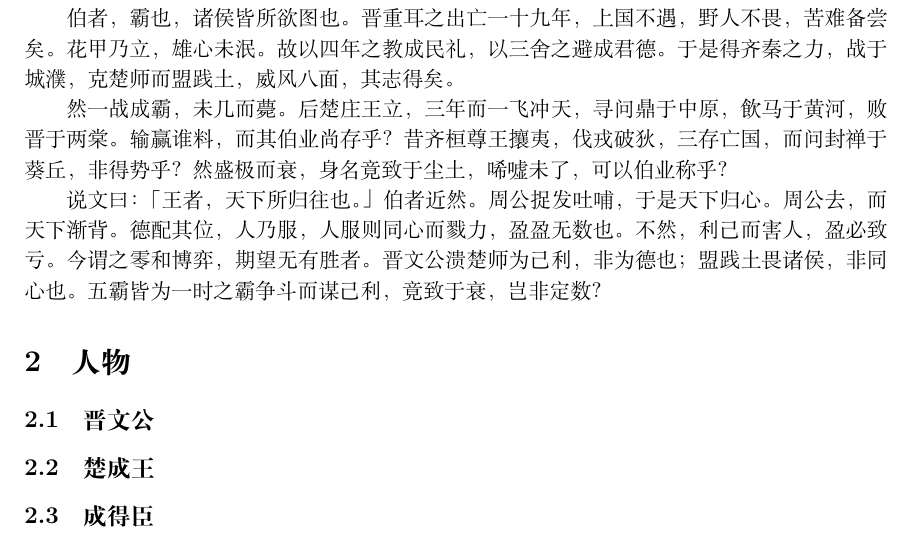
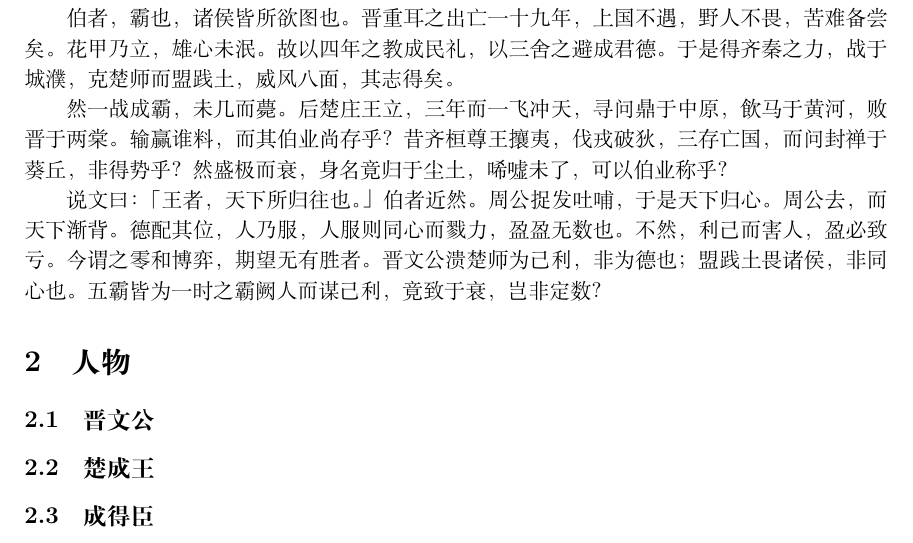
Before and after one commit to KingSiong/TsoTuan, a LaTeX problem sheet (HomeworkTemplate/main.tex): part of page 2 of 2, cut so that both start at the same text. Compiled offline with XeLaTeX; a missing font is replaced by an installed copy or a similar font.

Commit message:
version/24/11/22

```diff
--- a/HomeworkTemplate/main.tex
+++ b/HomeworkTemplate/main.tex
@@ -121,9 +121,9 @@
 
 伯者，霸也，诸侯皆所欲图也。晋重耳之出亡一十九年，上国不遇，野人不畏，苦难备尝矣。花甲乃立，雄心未泯。故以四年之教成民礼，以三舍之避成君德。于是得齐秦之力，战于城濮，克楚师而盟践土，威风八面，其志得矣。
 
-然一战成霸，未几而薨。后楚庄王立，三年而一飞冲天，寻问鼎于中原，飲马于黄河，败晋于两棠。输赢谁料，而其伯业尚存乎？昔齐桓尊王攘夷，伐戎破狄，三存亡国，而问封禅于葵丘，非得势乎？然盛极而衰，身名竟致于尘土，唏嘘未了，可以伯业称乎？
+然一战成霸，未几而薨。后楚庄王立，三年而一飞冲天，寻问鼎于中原，飲马于黄河，败晋于两棠。输赢谁料，而其伯业尚存乎？昔齐桓尊王攘夷，伐戎破狄，三存亡国，而问封禅于葵丘，非得势乎？然盛极而衰，身名竟归于尘土，唏嘘未了，可以伯业称乎？
 
-说文曰：「王者，天下所归往也。」伯者近然。周公捉发吐哺，于是天下归心。周公去，而天下渐背。德配其位，人乃服，人服则同心而戮力，盈盈无数也。不然，利己而害人，盈必致亏。今谓之零和博弈，期望无有胜者。晋文公溃楚师为己利，非为德也；盟践土畏诸侯，非同心也。五霸皆为一时之霸争斗而谋己利，竟致于衰，岂非定数？
+说文曰：「王者，天下所归往也。」伯者近然。周公捉发吐哺，于是天下归心。周公去，而天下渐背。德配其位，人乃服，人服则同心而戮力，盈盈无数也。不然，利己而害人，盈必致亏。今谓之零和博弈，期望无有胜者。晋文公溃楚师为己利，非为德也；盟践土畏诸侯，非同心也。五霸皆为一时之霸阙人而谋己利，竟致于衰，岂非定数？
 
 \section{人物}
 
```
Also changed, not shown: HomeworkTemplate/main.pdf, 3 other files.
